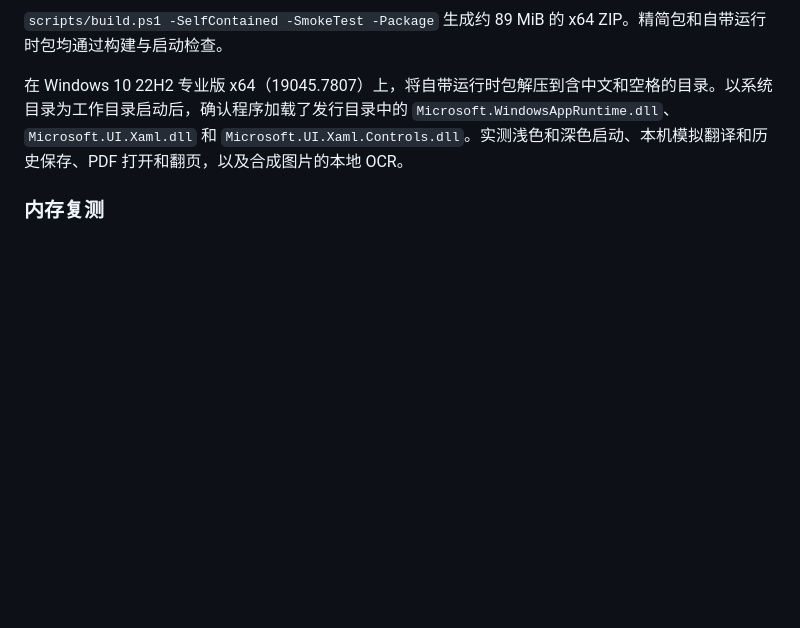
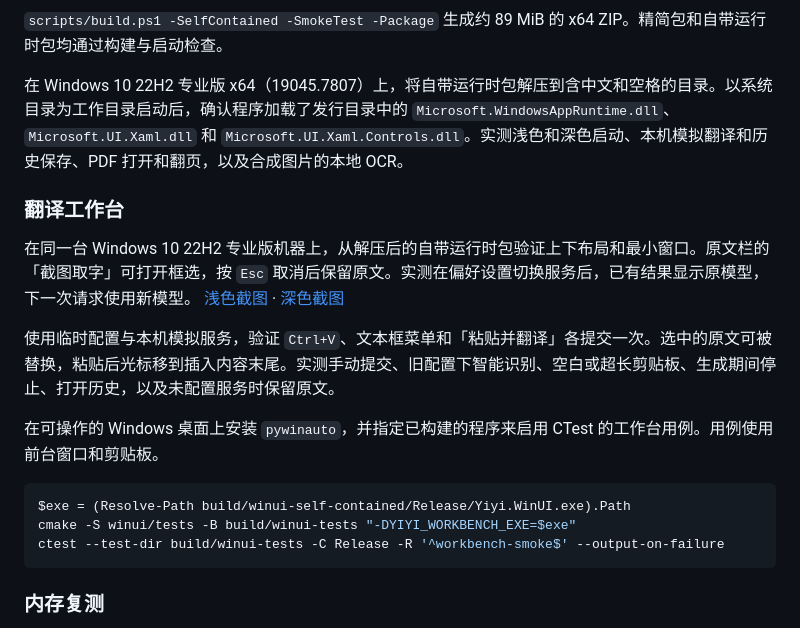
Before and after one commit to 648326374/yiyi, a Markdown page: docs/验证记录.md, the part around the change. Drawn GitHub-style; blank space fills up the shorter version.

````diff
--- a/docs/验证记录.md
+++ b/docs/验证记录.md
@@ -15,6 +15,20 @@
 
 在 Windows 10 22H2 专业版 x64（19045.7807）上，将自带运行时包解压到含中文和空格的目录。以系统目录为工作目录启动后，确认程序加载了发行目录中的 `Microsoft.WindowsAppRuntime.dll`、`Microsoft.UI.Xaml.dll` 和 `Microsoft.UI.Xaml.Controls.dll`。实测浅色和深色启动、本机模拟翻译和历史保存、PDF 打开和翻页，以及合成图片的本地 OCR。
 
+### 翻译工作台
+
+在同一台 Windows 10 22H2 专业版机器上，从解压后的自带运行时包验证上下布局和最小窗口。原文栏的「截图取字」可打开框选，按 `Esc` 取消后保留原文。实测在偏好设置切换服务后，已有结果显示原模型，下一次请求使用新模型。 [浅色截图](screenshots/translate-light.png) · [深色截图](screenshots/translate-dark.png)
+
+使用临时配置与本机模拟服务，验证 `Ctrl+V`、文本框菜单和「粘贴并翻译」各提交一次。选中的原文可被替换，粘贴后光标移到插入内容末尾。实测手动提交、旧配置下智能识别、空白或超长剪贴板、生成期间停止、打开历史，以及未配置服务时保留原文。
+
+在可操作的 Windows 桌面上安装 `pywinauto`，并指定已构建的程序来启用 CTest 的工作台用例。用例使用前台窗口和剪贴板。
+
+```powershell
+$exe = (Resolve-Path build/winui-self-contained/Release/Yiyi.WinUI.exe).Path
+cmake -S winui/tests -B build/winui-tests "-DYIYI_WORKBENCH_EXE=$exe"
+ctest --test-dir build/winui-tests -C Release -R '^workbench-smoke$' --output-on-failure
+```
+
 ### 内存复测
 
 在同一台 Windows 10 x64 机器上使用 Release 构建、临时数据目录和本机模拟服务。内存以进程的私有工作集计量，冷启动及其托盘待机数据取三次运行的中位数。
````
Also changed, not shown: README.md (+1 -1 lines), docs/使用说明.md (+11 -12 lines), docs/screenshots/translate-dark.png, docs/screenshots/translate-light.png, 11 other files.
